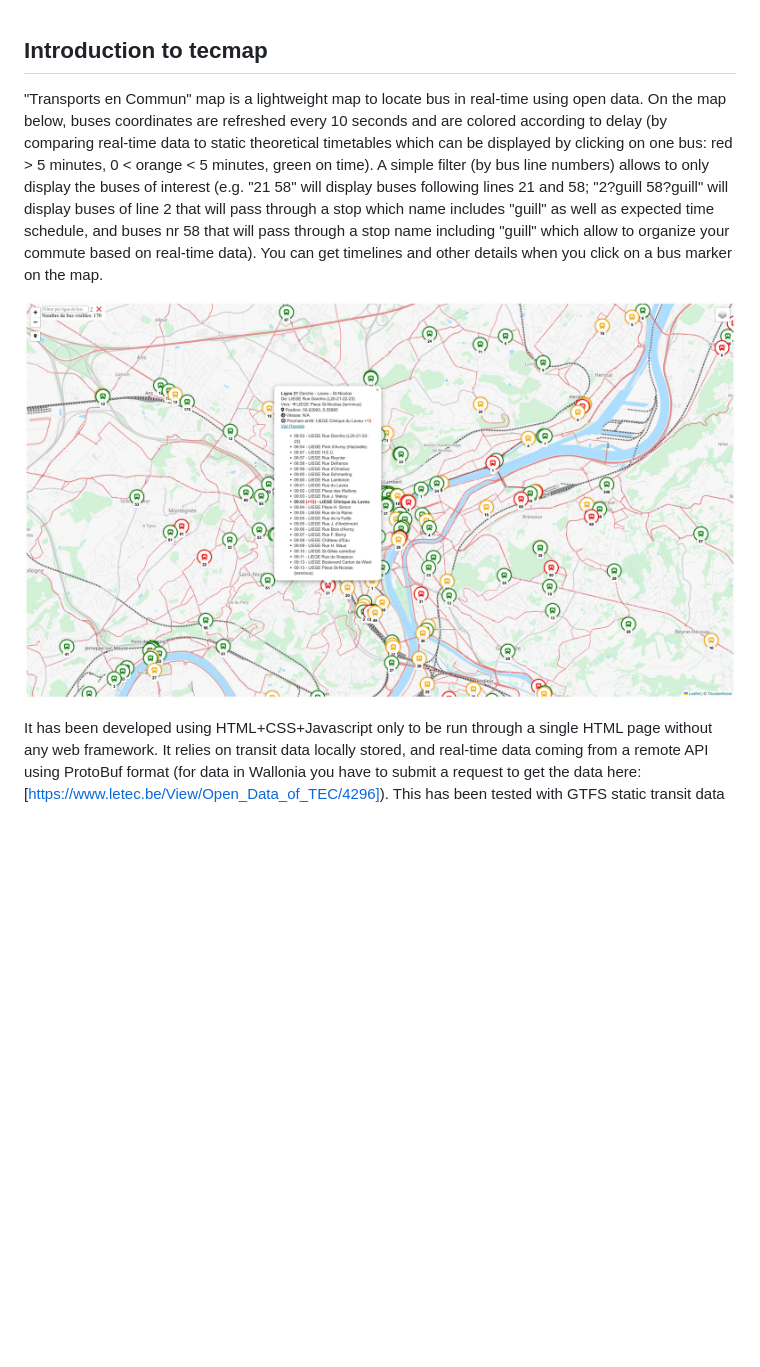
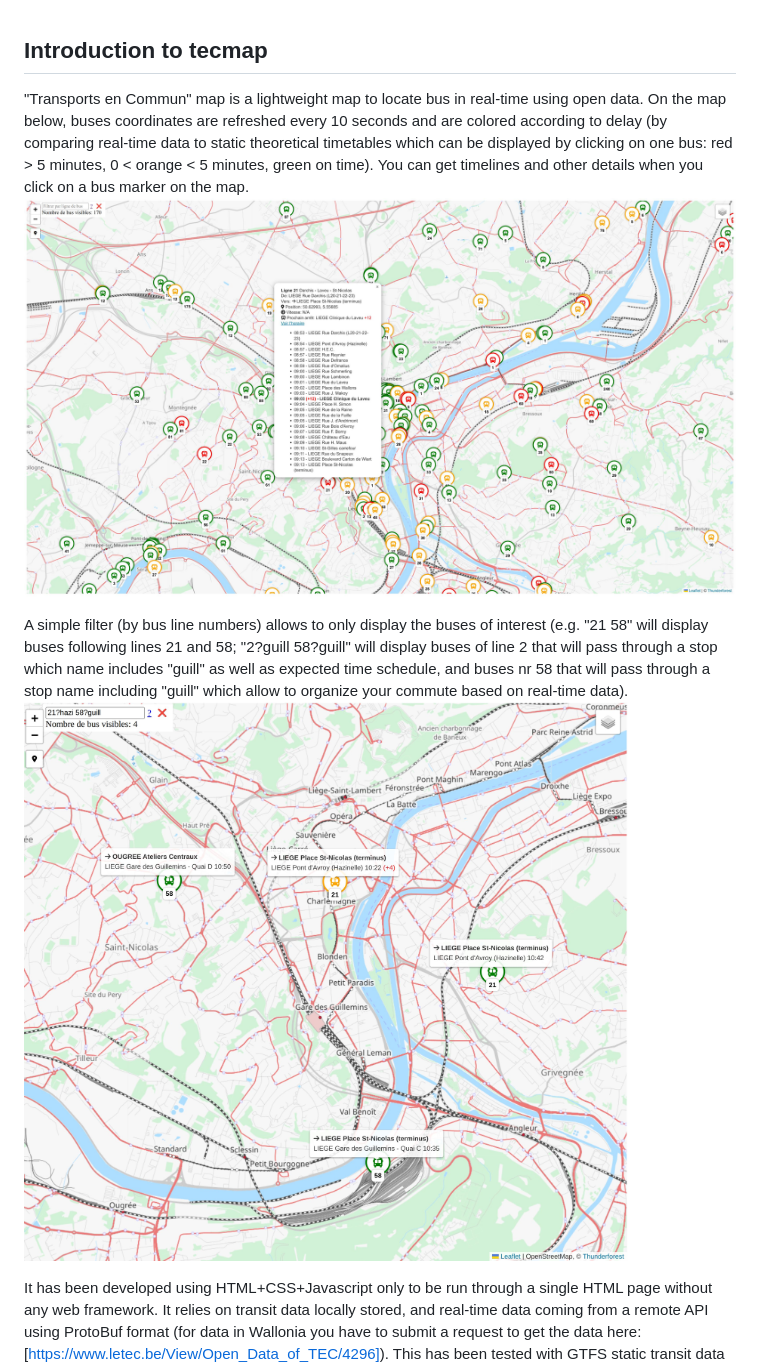
Before and after one commit to rmaree/tecmap, a Markdown page: README.md, the part around the change. Drawn GitHub-style; pictures changed too: tecmap-filters.jpg (added); blank space fills up the shorter version.

Commit message:
doc: screenshot filter

```diff
--- a/README.md
+++ b/README.md
@@ -1,7 +1,9 @@
 ## Introduction to tecmap
-"Transports en Commun" map is a lightweight map to locate bus in real-time using open data. On the map below, buses coordinates are refreshed every 10 seconds and are colored according to delay (by comparing real-time data to static theoretical timetables which can be displayed by clicking on one bus: red > 5 minutes, 0 < orange < 5 minutes, green on time). A simple filter (by bus line numbers) allows to only display the buses of interest (e.g. "21 58" will display buses following lines 21 and 58; "2?guill 58?guill" will display buses of line 2 that will pass through a stop which name includes "guill" as well as expected time schedule, and buses nr 58 that will pass through a stop name including "guill" which allow to organize your commute based on real-time data). You can get timelines and other details when you click on a bus marker on the map.
+"Transports en Commun" map is a lightweight map to locate bus in real-time using open data. On the map below, buses coordinates are refreshed every 10 seconds and are colored according to delay (by comparing real-time data to static theoretical timetables which can be displayed by clicking on one bus: red > 5 minutes, 0 < orange < 5 minutes, green on time).  You can get timelines and other details when you click on a bus marker on the map.
+![tecmap](tecmap-liege.jpg?raw=true "Tecmap in Liège, Belgium")
 
-![tecmap](tecmap-liege.jpg?raw=true "Tecmap in Liège, Belgium")
+A simple filter (by bus line numbers) allows to only display the buses of interest (e.g. "21 58" will display buses following lines 21 and 58; "2?guill 58?guill" will display buses of line 2 that will pass through a stop which name includes "guill" as well as expected time schedule, and buses nr 58 that will pass through a stop name including "guill" which allow to organize your commute based on real-time data).
+![tecmap](tecmap-filters.jpg?raw=true "Filter in Tecmap")
 
 It has been developed using HTML+CSS+Javascript only to be run through a single HTML page without any web framework. It relies on transit data locally stored, and real-time data coming from a remote API using ProtoBuf format (for data in Wallonia you have to submit a request to get the data here: [https://www.letec.be/View/Open_Data_of_TEC/4296]).
 This has been tested with GTFS static transit data for Wallonia in Belgium (TEC, downloaded from [https://beltac.tec-wl.be](https://beltac.tec-wl.be/))
```
